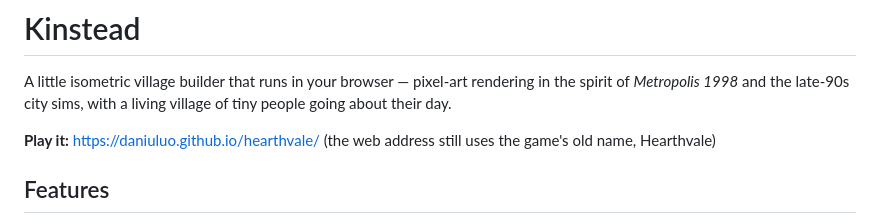
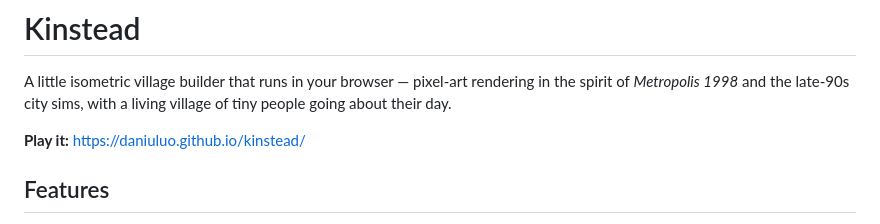
Before and after one commit to daniuluo/kinstead, a Markdown page: README.md, the part around the change. GitHub-like rendering.

Commit message:
Point the README at the new address, daniuluo.github.io/kinstead
Co-Authored-By: Claude Opus 5.5 <noreply@anthropic.com>

```diff
--- a/README.md
+++ b/README.md
@@ -2,7 +2,7 @@
 
 A little isometric village builder that runs in your browser — pixel-art rendering in the spirit of *Metropolis 1998* and the late-90s city sims, with a living village of tiny people going about their day.
 
-**Play it:** https://daniuluo.github.io/hearthvale/ (the web address still uses the game's old name, Hearthvale)
+**Play it:** https://daniuluo.github.io/kinstead/
 
 ## Features
 
```
